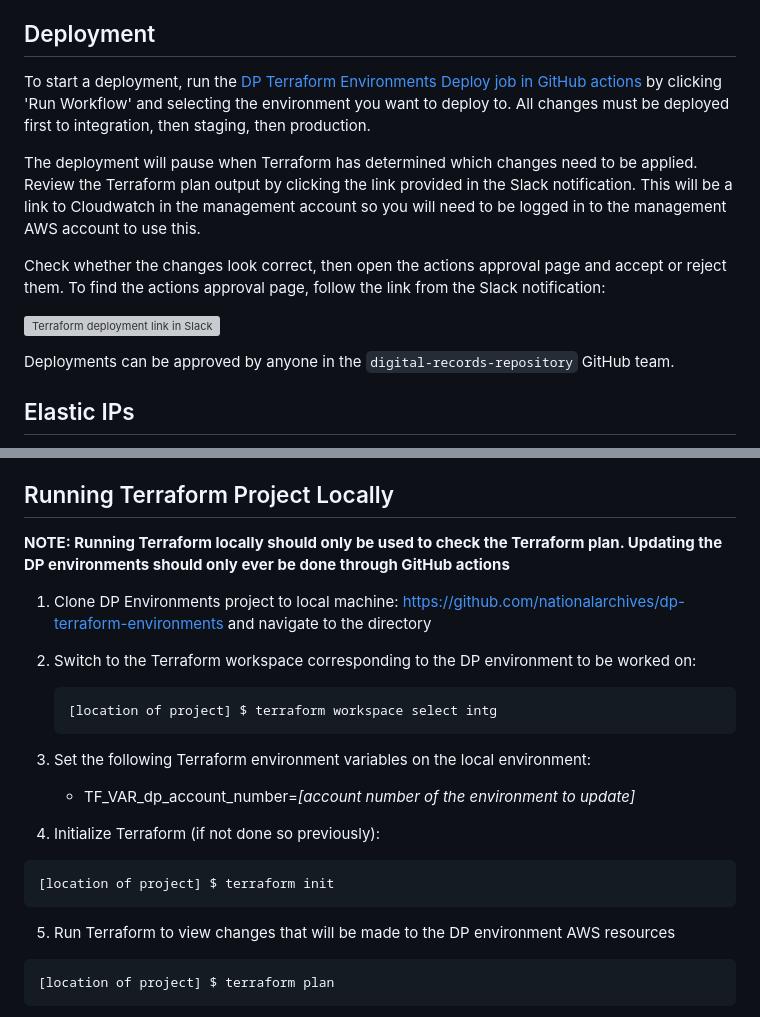
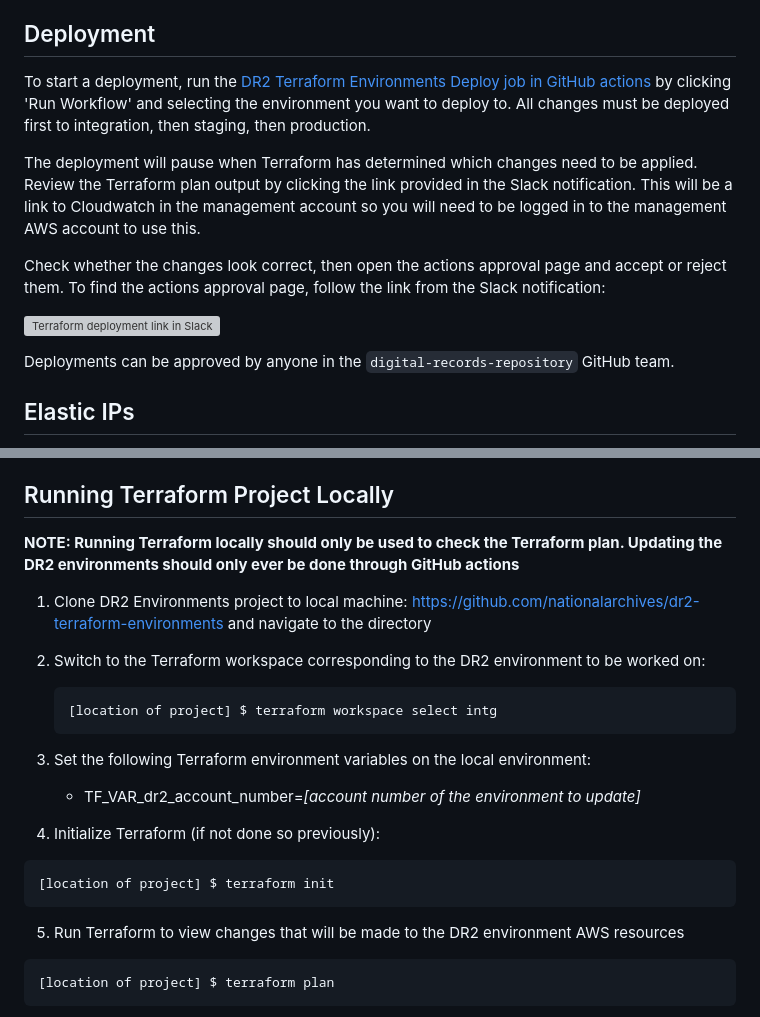
Before and after one commit to nationalarchives/dr2-terraform-environments, a Markdown page: README.md, 2 parts joined by grey strips. Drawn GitHub-style; grey boxes are pictures that could not be loaded.

Commit message:
Replace all instances of DP with DR2

````diff
--- a/README.md
+++ b/README.md
@@ -14,7 +14,7 @@ All of these files are run at once when terraform runs.
 
 ## Deployment
 
-To start a deployment, run the [DP Terraform Environments Deploy job in GitHub actions][github-actions-job] by clicking 'Run Workflow' and selecting the environment you want to deploy to. All changes must be deployed first to integration, then staging, then production.
+To start a deployment, run the [DR2 Terraform Environments Deploy job in GitHub actions][github-actions-job] by clicking 'Run Workflow' and selecting the environment you want to deploy to. All changes must be deployed first to integration, then staging, then production.
 
 The deployment will pause when Terraform has determined which changes need to be applied. Review the Terraform plan output by clicking the link provided in the Slack notification. This will be a link to Cloudwatch in the management account so you will need to be logged in to the management AWS account to use this.
 
@@ -46,11 +46,11 @@ HCL Language Support: https://plugins.jetbrains.com/plugin/7808-hashicorp-terraf
 
 ## Running Terraform Project Locally
 
-**NOTE: Running Terraform locally should only be used to check the Terraform plan. Updating the DP environments should only ever be done through GitHub actions**
+**NOTE: Running Terraform locally should only be used to check the Terraform plan. Updating the DR2 environments should only ever be done through GitHub actions**
 
-1. Clone DP Environments project to local machine: https://github.com/nationalarchives/dp-terraform-environments and navigate to the directory
+1. Clone DR2 Environments project to local machine: https://github.com/nationalarchives/dr2-terraform-environments and navigate to the directory
 
-2. Switch to the Terraform workspace corresponding to the DP environment to be worked on:
+2. Switch to the Terraform workspace corresponding to the DR2 environment to be worked on:
 
    ```
    [location of project] $ terraform workspace select intg
@@ -58,14 +58,14 @@ HCL Language Support: https://plugins.jetbrains.com/plugin/7808-hashicorp-terraf
 
 3. Set the following Terraform environment variables on the local environment:
 
-    * TF_VAR_dp_account_number=*[account number of the environment to update]*
+    * TF_VAR_dr2_account_number=*[account number of the environment to update]*
 
 4. Initialize Terraform (if not done so previously):
 
 ```
 [location of project] $ terraform init
 ```
-5. Run Terraform to view changes that will be made to the DP environment AWS resources
+5. Run Terraform to view changes that will be made to the DR2 environment AWS resources
 
 ```
 [location of project] $ terraform plan
````
Also changed, not shown: other parts of README.md (+1 -1 lines).
